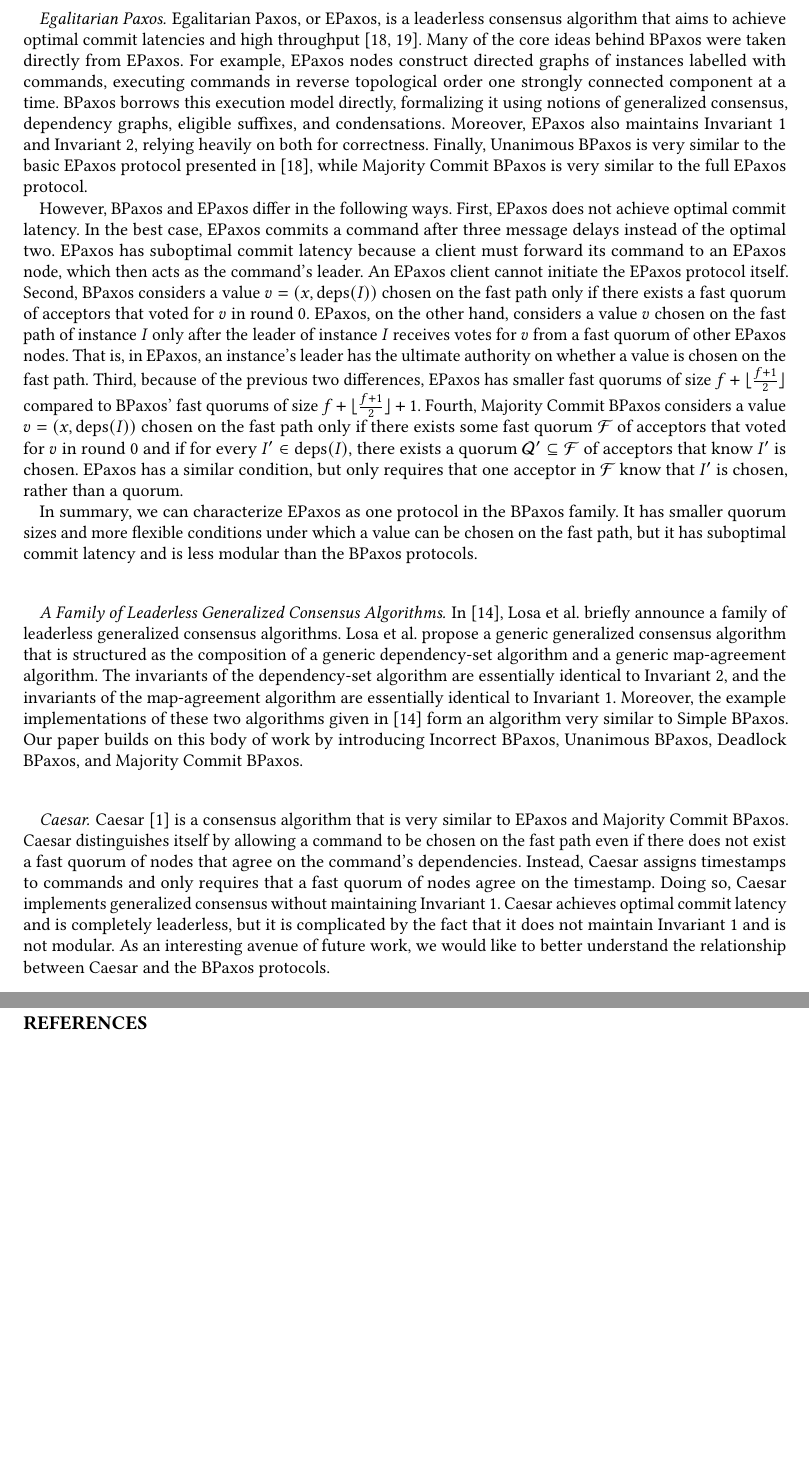
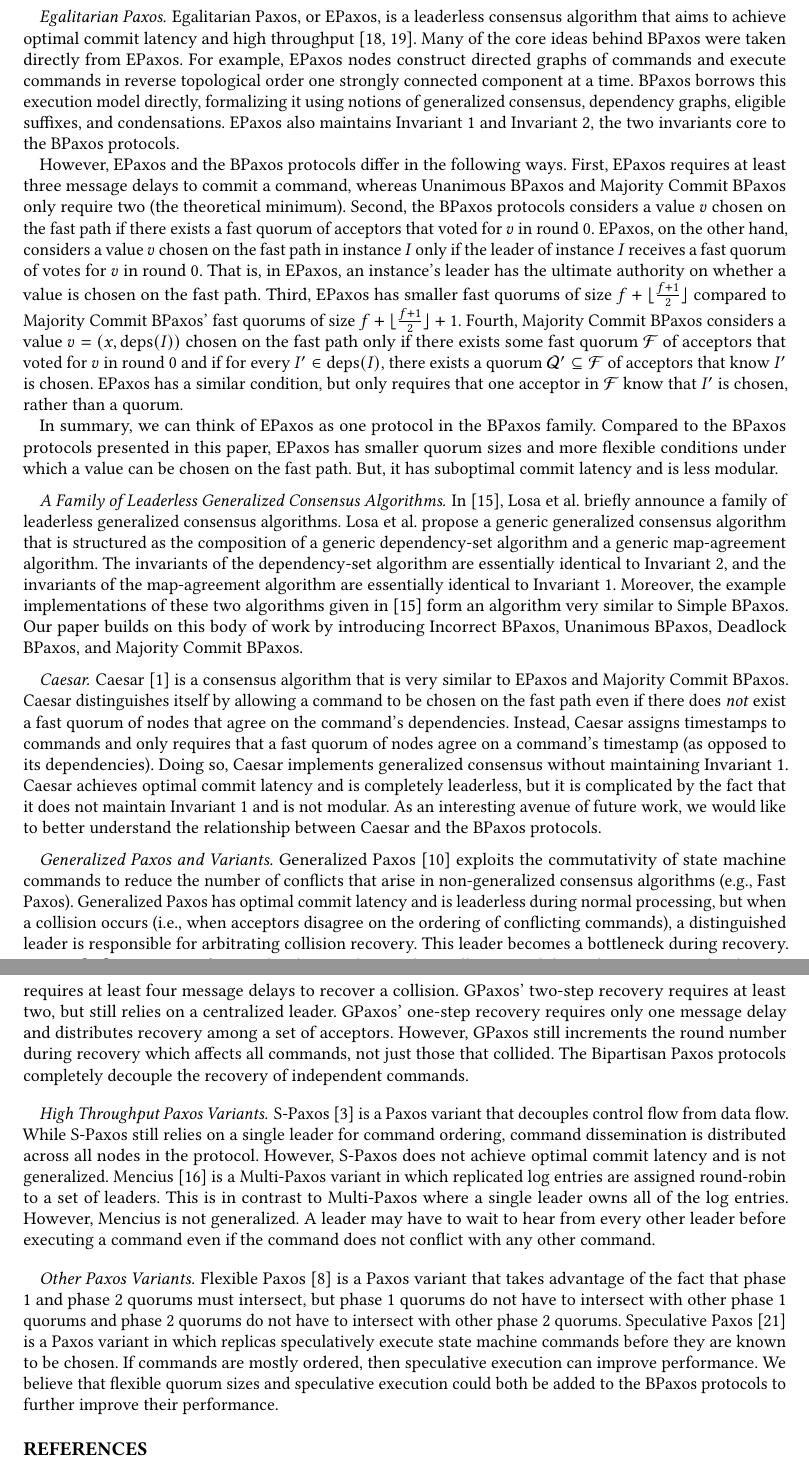
Before and after one commit to mwhittaker/bipartisan_paxos, a LaTeX paper (paper/bipartisan_paxos.tex, which reads paper/sections/related_work.tex): two parts of pages 12 and 13 of 14 before the commit and two parts of pages 11 and 12 of 13 after it, joined at a grey line, cut so that both start at the same text, the shorter picture padded with empty space. Compiled offline with pdfLaTeX.

Commit message:
First crack at related work.

```diff
--- a/paper/sections/related_work.tex
+++ b/paper/sections/related_work.tex
@@ -2,49 +2,42 @@
 
 \paragraph{Egalitarian Paxos}
 Egalitarian Paxos, or EPaxos, is a leaderless consensus algorithm that aims to
-achieve optimal commit latencies and high throughput~\cite{moraru2013there,
+achieve optimal commit latency and high throughput~\cite{moraru2013there,
 moraru2013proof}. Many of the core ideas behind BPaxos were taken directly from
-EPaxos. For example, EPaxos nodes construct directed graphs of instances
-labelled with commands, executing commands in reverse topological order one
+EPaxos. For example, EPaxos nodes construct directed graphs of commands and execute commands in reverse topological order one
 strongly connected component at a time. BPaxos borrows this execution model
 directly, formalizing it using notions of generalized consensus, dependency
-graphs, eligible suffixes, and condensations. Moreover, EPaxos also maintains
-\invref{ConsensusInvariant} and \invref{ConflictInvariant}, relying heavily on
-both for correctness. Finally, Unanimous BPaxos is very similar to the basic
-EPaxos protocol presented in~\cite{moraru2013proof}, while Majority Commit
-BPaxos is very similar to the full EPaxos protocol.
+graphs, eligible suffixes, and condensations.  EPaxos also maintains
+\invref{ConsensusInvariant} and \invref{ConflictInvariant}, the two invariants
+core to the BPaxos protocols.
 
-However, BPaxos and EPaxos differ in the following ways.
+However, EPaxos and the BPaxos protocols differ in the following ways.
 %
-First, EPaxos does not achieve optimal commit latency. In the best case, EPaxos
-commits a command after three message delays instead of the optimal two. EPaxos
-has suboptimal commit latency because a client must forward its command to an
-EPaxos node, which then acts as the command's leader. An EPaxos client cannot
-initiate the EPaxos protocol itself.
+First, EPaxos requires at least three message delays to commit a command,
+whereas Unanimous BPaxos and Majority Commit BPaxos only require two (the
+theoretical minimum).
 %
-Second, BPaxos considers a value $v = (x, \deps{I})$ chosen on the fast path
-only if there exists a fast quorum of acceptors that voted for $v$ in round
-$0$. EPaxos, on the other hand, considers a value $v$ chosen on the fast path
-of instance $I$ only after the leader of instance $I$ receives votes for $v$
-from a fast quorum of other EPaxos nodes. That is, in EPaxos, an instance's
-leader has the ultimate authority on whether a value is chosen on the fast
-path.
+Second, the BPaxos protocols considers a value $v$ chosen on the fast path
+if there exists a fast quorum of acceptors that voted for $v$ in round $0$.
+EPaxos, on the other hand, considers a value $v$ chosen on the fast path in
+instance $I$ only if the leader of instance $I$ receives a fast quorum of votes
+for $v$ in round $0$.  That is, in EPaxos, an instance's leader has the
+ultimate authority on whether a value is chosen on the fast path.
 %
-Third, because of the previous two differences, EPaxos has smaller fast quorums
-of size $f + \floor{\frac{f+1}{2}}$ compared to BPaxos' fast quorums of size
-$\SuperQuorumSize$.
+Third, EPaxos has smaller fast quorums of size $f + \floor{\frac{f+1}{2}}$
+compared to Majority Commit BPaxos' fast quorums of size $\SuperQuorumSize$.
 %
 Fourth, Majority Commit BPaxos considers a value $v = (x, \deps{I})$ chosen on
 the fast path only if there exists some fast quorum $\FastQuorum$ of acceptors
 that voted for $v$ in round $0$ and if for every $I' \in \deps{I}$, there
 exists a quorum $\Quorum' \subseteq \FastQuorum$ of acceptors that know $I'$ is
-chosen.  EPaxos has a similar condition, but only requires that one acceptor in
+chosen. EPaxos has a similar condition, but only requires that one acceptor in
 $\FastQuorum$ know that $I'$ is chosen, rather than a quorum.
 
-In summary, we can characterize EPaxos as one protocol in the BPaxos family. It
-has smaller quorum sizes and more flexible conditions under which a value can
-be chosen on the fast path, but it has suboptimal commit latency and is less
-modular than the BPaxos protocols.
+In summary, we can think of EPaxos as one protocol in the BPaxos family.
+Compared to the BPaxos protocols presented in this paper, EPaxos has smaller
+quorum sizes and more flexible conditions under which a value can be chosen on
+the fast path. But, it has suboptimal commit latency and is less modular.
 
 \paragraph{A Family of Leaderless Generalized Consensus Algorithms}
 In~\cite{losa2016brief}, Losa et al.\ briefly announce a family of leaderless
@@ -62,15 +55,58 @@ Majority Commit BPaxos.
 \paragraph{Caesar}
 Caesar~\cite{arun2017speeding} is a consensus algorithm that is very similar to
 EPaxos and Majority Commit BPaxos. Caesar distinguishes itself by allowing a
-command to be chosen on the fast path even if there does not exist a fast
-quorum of nodes that agree on the command's dependencies. Instead, Caesar
+command to be chosen on the fast path even if there does \emph{not} exist a
+fast quorum of nodes that agree on the command's dependencies. Instead, Caesar
 assigns timestamps to commands and only requires that a fast quorum of nodes
-agree on the timestamp. Doing so, Caesar implements generalized consensus
-without maintaining \invref{ConsensusInvariant}. Caesar achieves optimal commit
-latency and is completely leaderless, but it is complicated by the fact that it
-does not maintain \invref{ConsensusInvariant} and is not modular. As an
-interesting avenue of future work, we would like to better understand the
-relationship between Caesar and the BPaxos protocols.
+agree on a command's timestamp (as opposed to its dependencies). Doing so,
+Caesar implements generalized consensus without maintaining
+\invref{ConsensusInvariant}. Caesar achieves optimal commit latency and is
+completely leaderless, but it is complicated by the fact that it does not
+maintain \invref{ConsensusInvariant} and is not modular. As an interesting
+avenue of future work, we would like to better understand the relationship
+between Caesar and the BPaxos protocols.
+
+\paragraph{Generalized Paxos and Variants}
+Generalized Paxos~\cite{lamport2005generalized} exploits the commutativity of
+state machine commands to reduce the number of conflicts that arise in
+non-generalized consensus algorithms (e.g., Fast Paxos). Generalized Paxos has
+optimal commit latency and is leaderless during normal processing, but when a
+collision occurs (i.e., when acceptors disagree on the ordering of conflicting
+commands), a distinguished leader is responsible for arbitrating collision
+recovery. This leader becomes a bottleneck during recovery.
+%
+GPaxos~\cite{sutra2011fast} is a variant of Generalized Paxos that resolves
+collisions with lower latency. Generalized Paxos requires at least four message
+delays to recover a collision. GPaxos' two-step recovery requires at least two,
+but still relies on a centralized leader. GPaxos' one-step recovery requires
+only one message delay and distributes recovery among a set of acceptors.
+However, GPaxos still increments the round number during recovery which affects
+all commands, not just those that collided. The Bipartisan Paxos protocols
+completely decouple the recovery of independent commands.
+
+\paragraph{High Throughput Paxos Variants}
+S-Paxos~\cite{biely2012s} is a Paxos variant that decouples control flow from
+data flow. While S-Paxos still relies on a single leader for command ordering,
+command dissemination is distributed across all nodes in the protocol. However,
+S-Paxos does not achieve optimal commit latency and is not generalized.
+%
+Mencius~\cite{mao2008mencius} is a Multi-Paxos variant in which replicated log
+entries are assigned round-robin to a set of leaders. This is in contrast to
+Multi-Paxos where a single leader owns all of the log entries. However, Mencius
+is not generalized. A leader may have to wait to hear from every other leader
+before executing a command even if the command does not conflict with any other
+command.
 
 \paragraph{Other Paxos Variants}
-TODO
+Flexible Paxos~\cite{howard2016flexible} is a Paxos variant that takes
+advantage of the fact that phase 1 and phase 2 quorums must intersect, but
+phase 1 quorums do not have to intersect with other phase 1 quorums and phase 2
+quorums do not have to intersect with other phase 2 quorums.
+%
+Speculative Paxos~\cite{ports2015designing} is a Paxos variant in which
+replicas speculatively execute state machine commands before they are known to
+be chosen. If commands are mostly ordered, then speculative execution can
+improve performance.
+%
+We believe that flexible quorum sizes and speculative execution could both be
+added to the BPaxos protocols to further improve their performance.
```
Also changed, not shown: paper/references.bib (+9 -0 lines), paper/sections/preliminaries.tex (+61 -61 lines).
